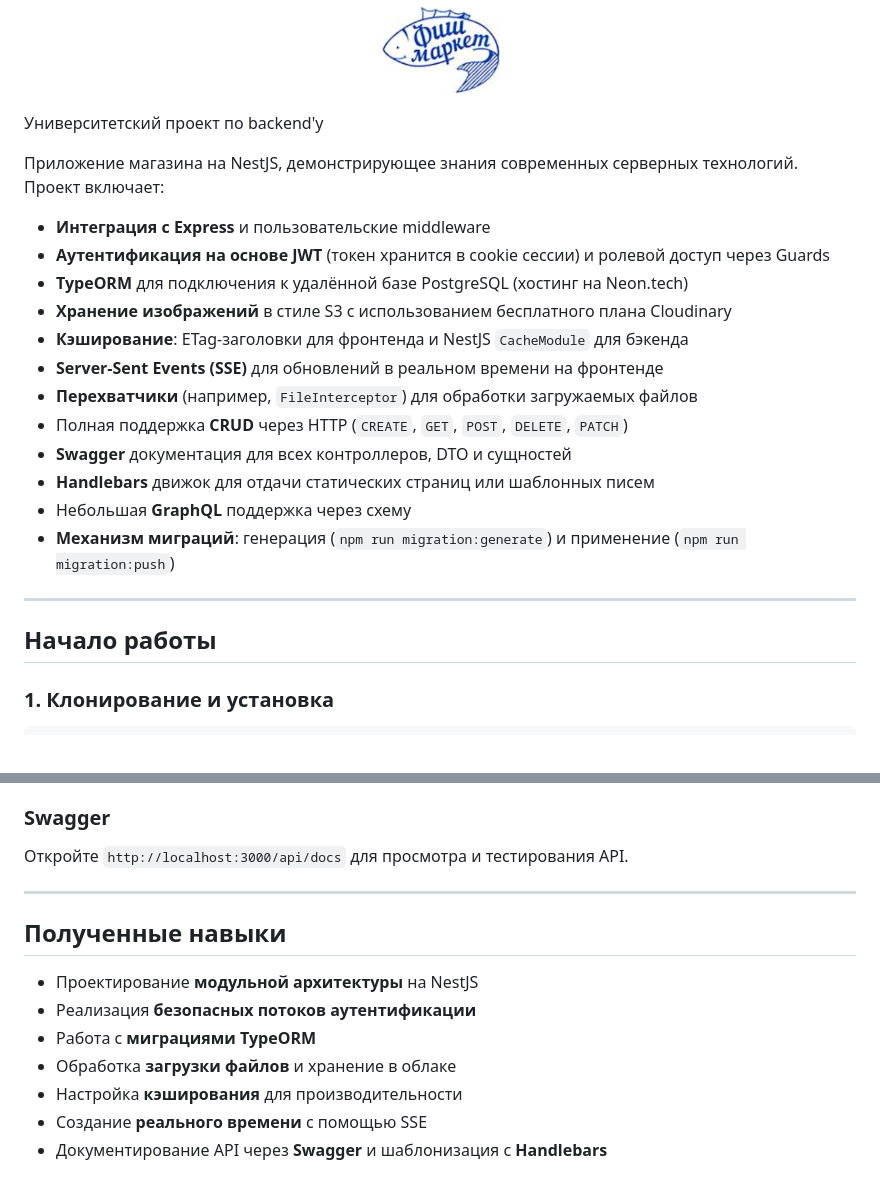
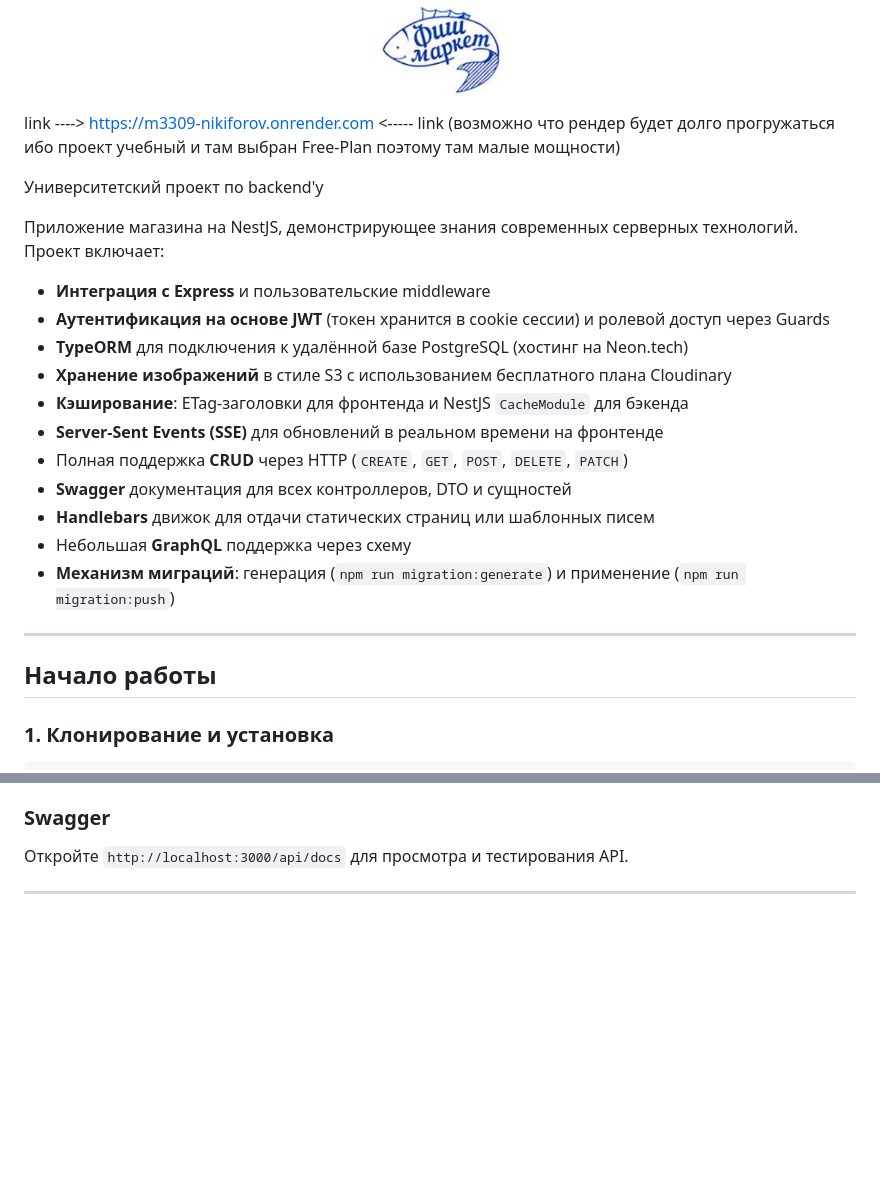
Before and after one commit to D-J107/m3309-nikiforov, a Markdown page: README.md, 2 parts joined by grey strips. Drawn GitHub-style; blank space fills up the shorter version.

````diff
--- a/README.md
+++ b/README.md
@@ -1,6 +1,9 @@
 <p align="center">
   <a href="http://nestjs.com/" target="blank"><img src="./public/images/logo.png" width="120" alt="Nest Logo" /></a>
 </p>
+
+link ----> https://m3309-nikiforov.onrender.com <----- link
+(возможно что рендер будет долго прогружаться ибо проект учебный и там выбран Free-Plan поэтому там малые мощности)
 
 Университетский проект по backend'у
 
@@ -12,7 +15,6 @@
 - **Хранение изображений** в стиле S3 с использованием бесплатного плана Cloudinary
 - **Кэширование**: ETag-заголовки для фронтенда и NestJS `CacheModule` для бэкенда
 - **Server-Sent Events (SSE)** для обновлений в реальном времени на фронтенде
-- **Перехватчики** (например, `FileInterceptor`) для обработки загружаемых файлов
 - Полная поддержка **CRUD** через HTTP (`CREATE`, `GET`, `POST`, `DELETE`, `PATCH`)
 - **Swagger** документация для всех контроллеров, DTO и сущностей
 - **Handlebars** движок для отдачи статических страниц или шаблонных писем
@@ -22,6 +24,7 @@
 ---
 
 ## Начало работы
+
 
 ### 1. Клонирование и установка
 ```bash
@@ -119,13 +122,3 @@ node dist/index
 Откройте `http://localhost:3000/api/docs` для просмотра и тестирования API.
 
 ---
-
-## Полученные навыки
-
-- Проектирование **модульной архитектуры** на NestJS
-- Реализация **безопасных потоков аутентификации**
-- Работа с **миграциями TypeORM**
-- Обработка **загрузки файлов** и хранение в облаке
-- Настройка **кэширования** для производительности
-- Создание **реального времени** с помощью SSE
-- Документирование API через **Swagger** и шаблонизация с **Handlebars**
````
